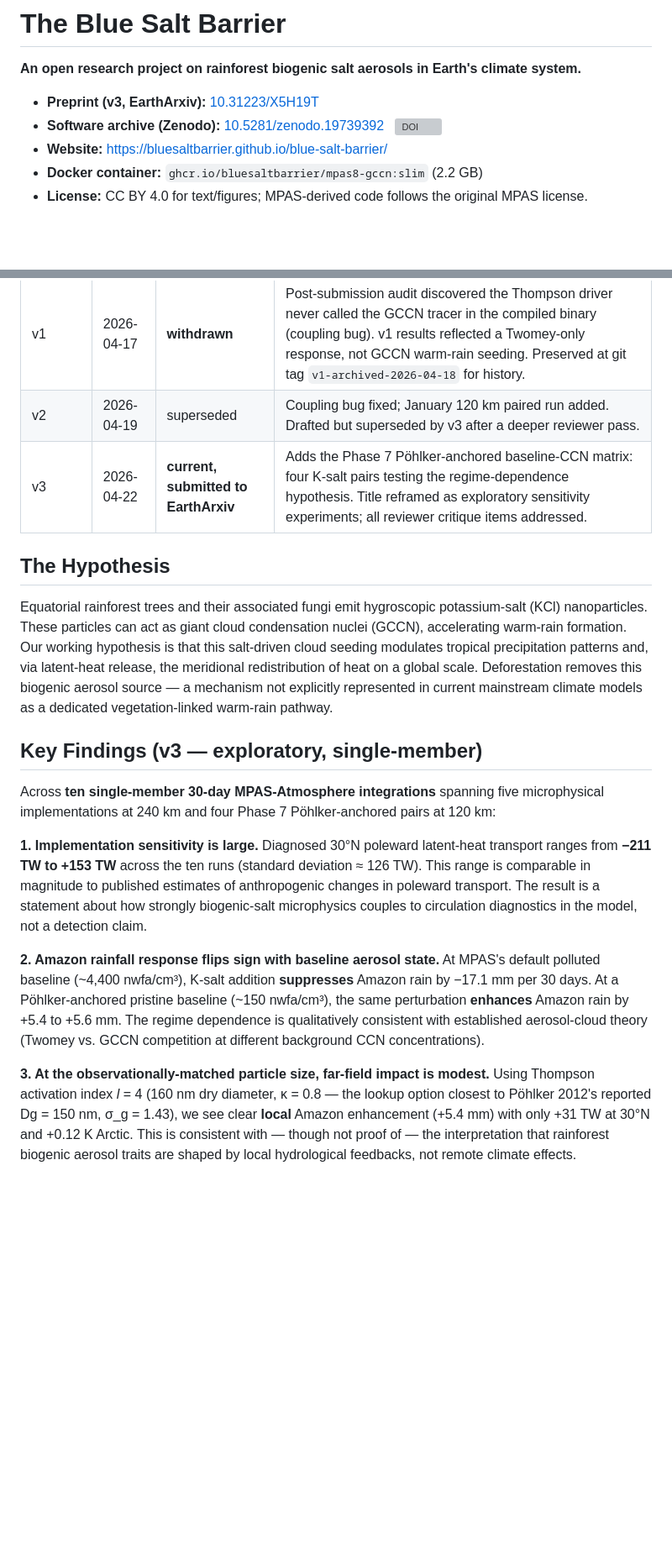
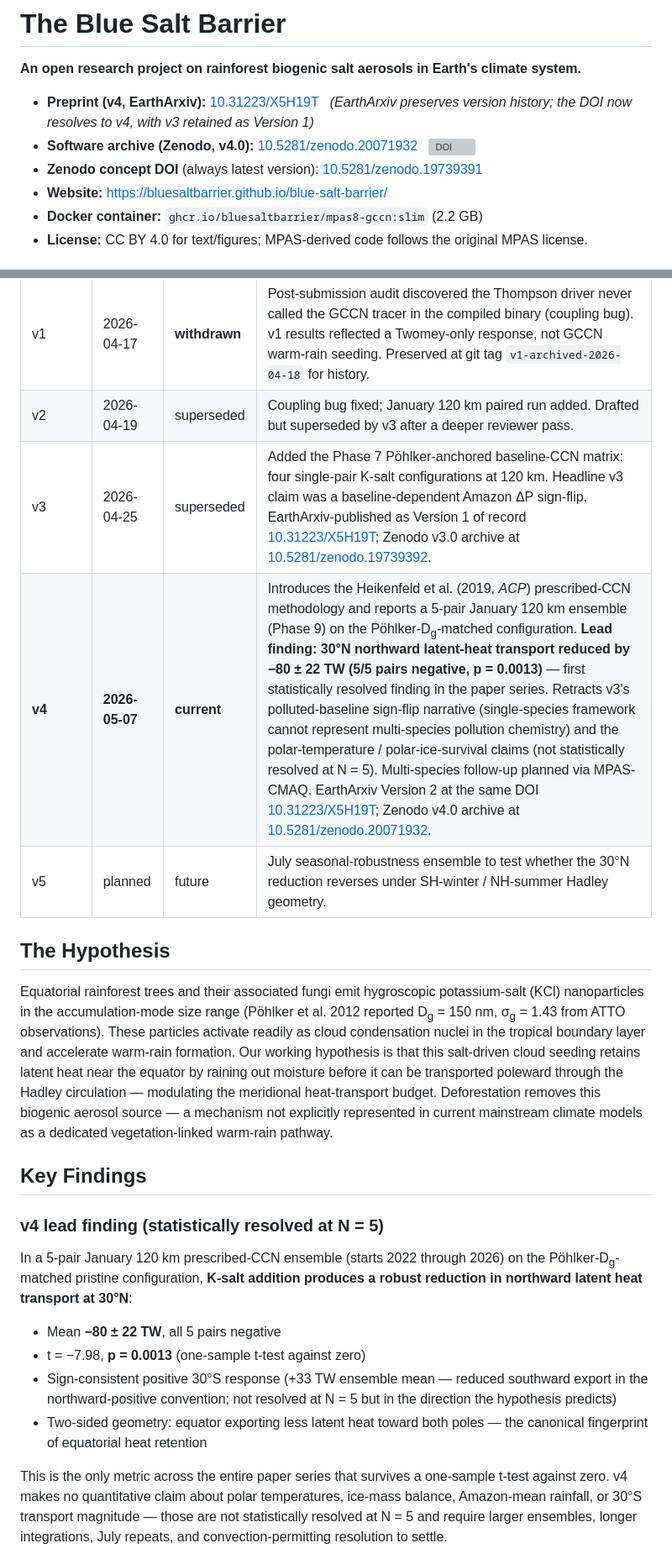
Before and after one commit to bluesaltbarrier/blue-salt-barrier, a Markdown page: README.md, 2 parts joined by grey strips. Shown at 84% size. Rendered like a GitHub page; blank space fills up the shorter version; grey boxes are pictures that could not be loaded.

```diff
--- a/README.md
+++ b/README.md
@@ -2,8 +2,9 @@
 
 **An open research project on rainforest biogenic salt aerosols in Earth's climate system.**
 
-- **Preprint (v3, EarthArxiv):** [10.31223/X5H19T](https://doi.org/10.31223/X5H19T)
-- **Software archive (Zenodo):** [10.5281/zenodo.19739392](https://doi.org/10.5281/zenodo.19739392) &nbsp; [![DOI](https://zenodo.org/badge/DOI/10.5281/zenodo.19739392.svg)](https://doi.org/10.5281/zenodo.19739392)
+- **Preprint (v4, EarthArxiv):** [10.31223/X5H19T](https://doi.org/10.31223/X5H19T) &nbsp; *(EarthArxiv preserves version history; the DOI now resolves to v4, with v3 retained as Version 1)*
+- **Software archive (Zenodo, v4.0):** [10.5281/zenodo.20071932](https://doi.org/10.5281/zenodo.20071932) &nbsp; [![DOI](https://zenodo.org/badge/DOI/10.5281/zenodo.20071932.svg)](https://doi.org/10.5281/zenodo.20071932)
+- **Zenodo concept DOI** (always latest version): [10.5281/zenodo.19739391](https://doi.org/10.5281/zenodo.19739391)
 - **Website:** https://bluesaltbarrier.github.io/blue-salt-barrier/
 - **Docker container:** `ghcr.io/bluesaltbarrier/mpas8-gccn:slim` (2.2 GB)
 - **License:** CC BY 4.0 for text/figures; MPAS-derived code follows the original MPAS license.
@@ -14,19 +15,24 @@
 |---|---|---|---|
 | v1 | 2026-04-17 | **withdrawn** | Post-submission audit discovered the Thompson driver never called the GCCN tracer in the compiled binary (coupling bug). v1 results reflected a Twomey-only response, not GCCN warm-rain seeding. Preserved at git tag `v1-archived-2026-04-18` for history. |
 | v2 | 2026-04-19 | superseded | Coupling bug fixed; January 120 km paired run added. Drafted but superseded by v3 after a deeper reviewer pass. |
-| v3 | 2026-04-22 | **current, submitted to EarthArxiv** | Adds the Phase 7 Pöhlker-anchored baseline-CCN matrix: four K-salt pairs testing the regime-dependence hypothesis. Title reframed as exploratory sensitivity experiments; all reviewer critique items addressed. |
+| v3 | 2026-04-25 | superseded | Added the Phase 7 Pöhlker-anchored baseline-CCN matrix: four single-pair K-salt configurations at 120 km. Headline v3 claim was a baseline-dependent Amazon ΔP sign-flip. EarthArxiv-published as Version 1 of record [10.31223/X5H19T](https://doi.org/10.31223/X5H19T); Zenodo v3.0 archive at [10.5281/zenodo.19739392](https://doi.org/10.5281/zenodo.19739392). |
+| **v4** | **2026-05-07** | **current** | Introduces the Heikenfeld et al. (2019, *ACP*) prescribed-CCN methodology and reports a 5-pair January 120 km ensemble (Phase 9) on the Pöhlker-D<sub>g</sub>-matched configuration. **Lead finding: 30°N northward latent-heat transport reduced by −80 ± 22 TW (5/5 pairs negative, p = 0.0013)** — first statistically resolved finding in the paper series. Retracts v3's polluted-baseline sign-flip narrative (single-species framework cannot represent multi-species pollution chemistry) and the polar-temperature / polar-ice-survival claims (not statistically resolved at N = 5). Multi-species follow-up planned via MPAS-CMAQ. EarthArxiv Version 2 at the same DOI [10.31223/X5H19T](https://doi.org/10.31223/X5H19T); Zenodo v4.0 archive at [10.5281/zenodo.20071932](https://doi.org/10.5281/zenodo.20071932). |
+| v5 | planned | future | July seasonal-robustness ensemble to test whether the 30°N reduction reverses under SH-winter / NH-summer Hadley geometry. |
 
 ## The Hypothesis
 
-Equatorial rainforest trees and their associated fungi emit hygroscopic potassium-salt (KCl) nanoparticles. These particles can act as giant cloud condensation nuclei (GCCN), accelerating warm-rain formation. Our working hypothesis is that this salt-driven cloud seeding modulates tropical precipitation patterns and, via latent-heat release, the meridional redistribution of heat on a global scale. Deforestation removes this biogenic aerosol source — a mechanism not explicitly represented in current mainstream climate models as a dedicated vegetation-linked warm-rain pathway.
+Equatorial rainforest trees and their associated fungi emit hygroscopic potassium-salt (KCl) nanoparticles in the accumulation-mode size range (Pöhlker et al. 2012 reported D<sub>g</sub> = 150 nm, σ<sub>g</sub> = 1.43 from ATTO observations). These particles activate readily as cloud condensation nuclei in the tropical boundary layer and accelerate warm-rain formation. Our working hypothesis is that this salt-driven cloud seeding retains latent heat near the equator by raining out moisture before it can be transported poleward through the Hadley circulation — modulating the meridional heat-transport budget. Deforestation removes this biogenic aerosol source — a mechanism not explicitly represented in current mainstream climate models as a dedicated vegetation-linked warm-rain pathway.
 
-## Key Findings (v3 — exploratory, single-member)
+## Key Findings
 
-Across **ten single-member 30-day MPAS-Atmosphere integrations** spanning five microphysical implementations at 240 km and four Phase 7 Pöhlker-anchored pairs at 120 km:
+### v4 lead finding (statistically resolved at N = 5)
 
-**1. Implementation sensitivity is large.** Diagnosed 30°N poleward latent-heat transport ranges from **−211 TW to +153 TW** across the ten runs (standard deviation ≈ 126 TW). This range is comparable in magnitude to published estimates of anthropogenic changes in poleward transport. The result is a statement about how strongly biogenic-salt microphysics couples to circulation diagnostics in the model, not a detection claim.
+In a 5-pair January 120 km prescribed-CCN ensemble (starts 2022 through 2026) on the Pöhlker-D<sub>g</sub>-matched pristine configuration, **K-salt addition produces a robust reduction in northward latent heat transport at 30°N**:
 
-**2. Amazon rainfall response flips sign with baseline aerosol state.** At MPAS's default polluted baseline (~4,400 nwfa/cm³), K-salt addition **suppresses** Amazon rain by −17.1 mm per 30 days. At a Pöhlker-anchored pristine baseline (~150 nwfa/cm³), the same perturbation **enhances** Amazon rain by +5.4 to +5.6 mm. The regime dependence is qualitatively consistent with established aerosol-cloud theory (Twomey vs. GCCN competition at different background CCN concentrations).
+- Mean **−80 ± 22 TW**, all 5 pairs negative
+- t = −7.98, **p = 0.0013** (one-sample t-test against zero)
+- Sign-consistent positive 30°S response (+33 TW ensemble mean — reduced southward export in the northward-positive convention; not resolved at N = 5 but in the direction the hypothesis predicts)
+- Two-sided geometry: equator exporting less latent heat toward both poles — the canonical fingerprint of equatorial heat retention
 
-**3. At the observationally-matched particle size, far-field impact is modest.** Using Thompson activation index *l* = 4 (160 nm dry diameter, κ = 0.8 — the lookup option closest to Pöhlker 2012's reported Dg = 150 nm, σ_g = 1.43), we see clear **local** Amazon enhancement (+5.4 mm) with only +31 TW at 30°N and +0.12 K Arctic. This is consistent with — though not proof of — the interpretation that rainforest biogenic aerosol traits are shaped by local hydrological feedbacks, not remote climate effects.
+This is the only metric across the entire paper series that survives a one-sample t-test against zero. v4 makes no quantitative claim about polar temperatures, ice-mass balance, Amazon-mean rainfall, or 30°S transport magnitude — those are not statistically resolved at N = 5 and require larger ensembles, longer integrations, July repeats, and convection-permitting resolution to settle.
 
```
Also changed, not shown: other parts of README.md (+23 -12 lines).
